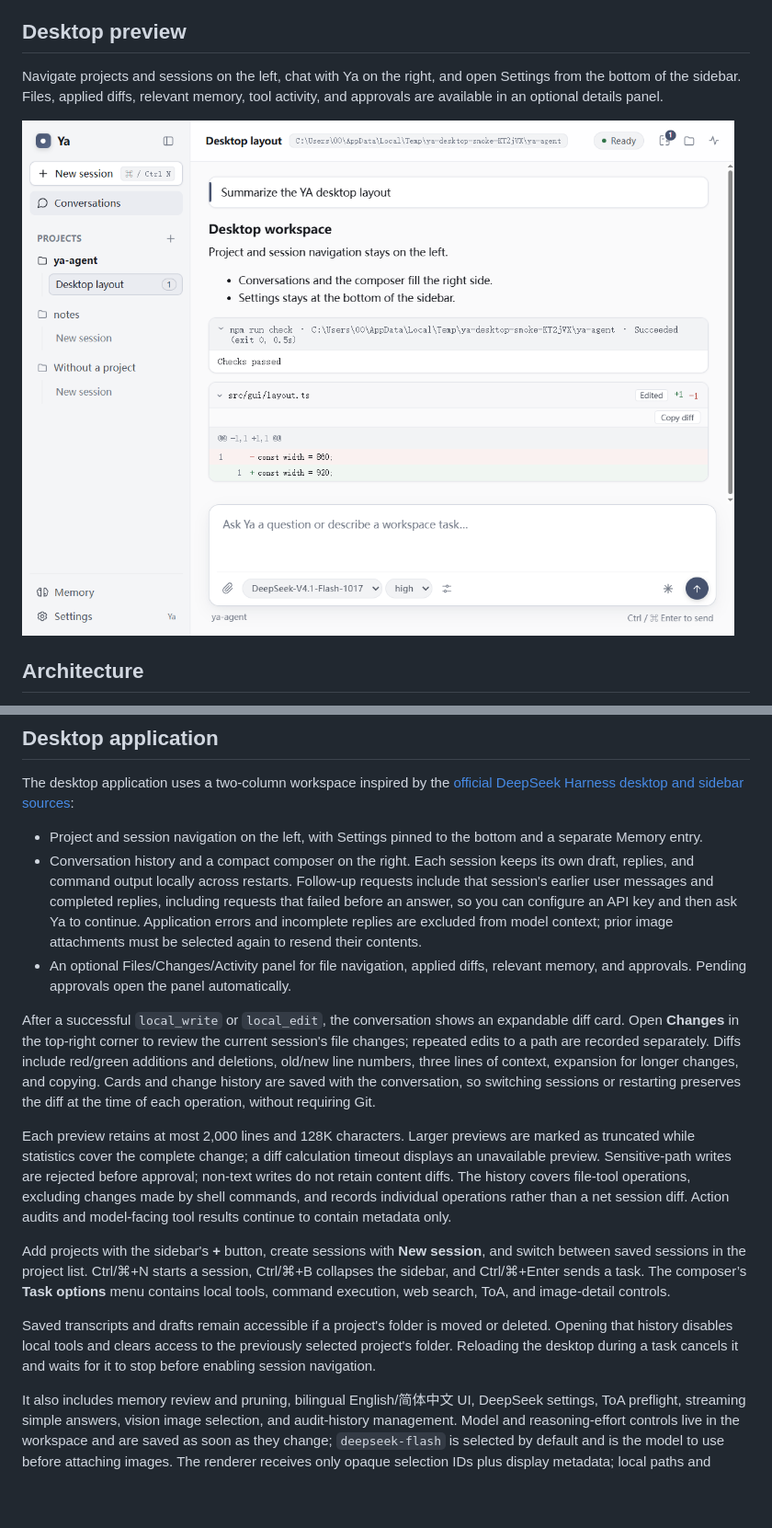
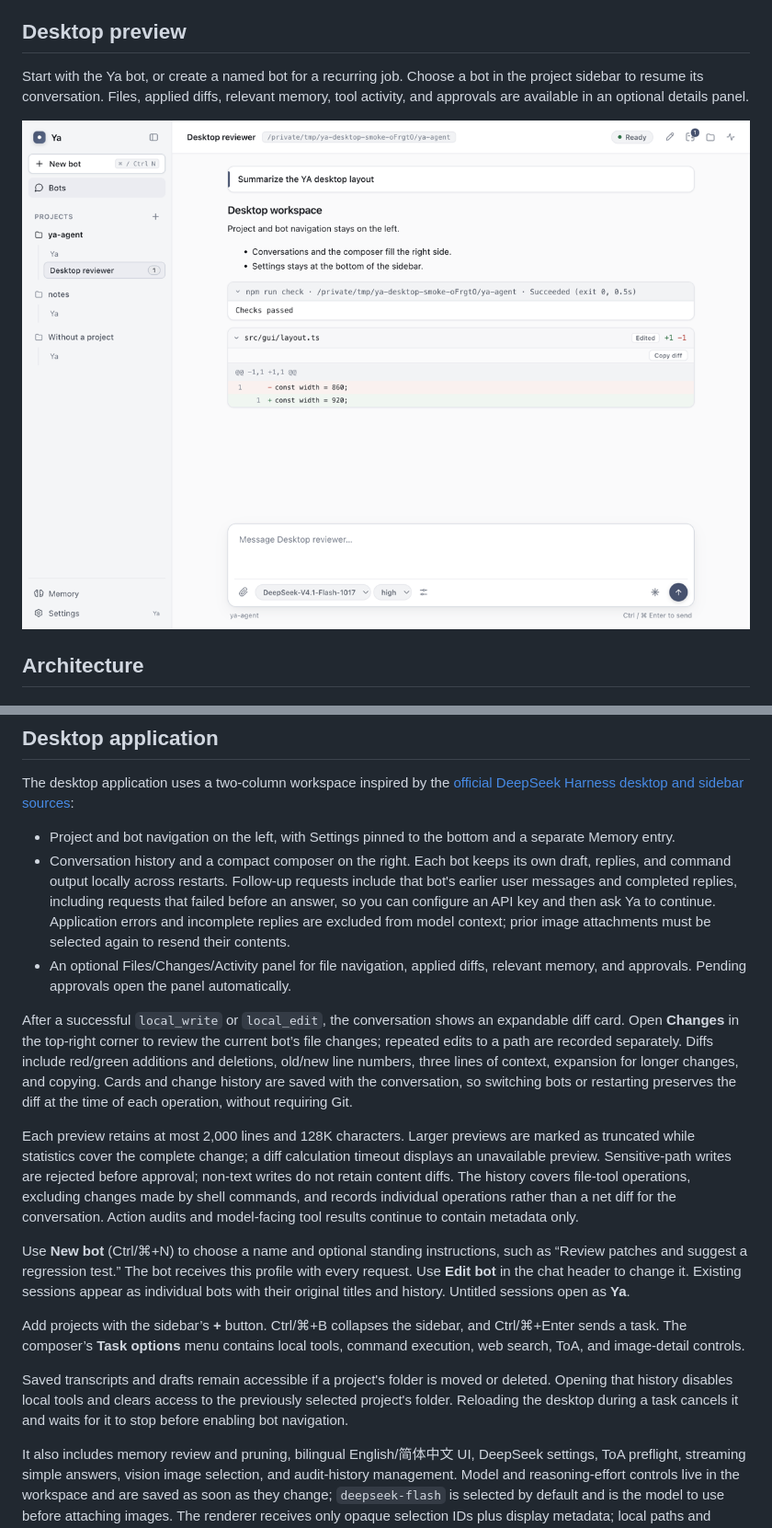
Before and after one commit to ZedingZhang/ya-agent, a Markdown page: README.md, 2 parts joined by grey strips. Shown at 92% size. Rendered like a GitHub page; pictures changed too: assets/ya-gui-workspace-screenshot.png; blank space fills up the shorter version.

Commit message:
feat(gui): replace desktop sessions with persistent named bots

```diff
--- a/README.md
+++ b/README.md
@@ -8,5 +8,5 @@ Ya uses the DeepSeek API (`DeepSeek-V4.1-Flash-1017` by default, with the option
 
 ## Desktop preview
 
-Navigate projects and sessions on the left, chat with Ya on the right, and open Settings from the bottom of the sidebar. Files, applied diffs, relevant memory, tool activity, and approvals are available in an optional details panel.
+Start with the Ya bot, or create a named bot for a recurring job. Choose a bot in the project sidebar to resume its conversation. Files, applied diffs, relevant memory, tool activity, and approvals are available in an optional details panel.
 
@@ -306,17 +306,19 @@ Concurrent processes serialize Octop schema initialization using `memory.init.lo
 
 The desktop application uses a two-column workspace inspired by the [official DeepSeek Harness desktop and sidebar sources](https://github.com/deepseek-ai/deepseek-harness/tree/master/apps/desktop):
 
-- Project and session navigation on the left, with Settings pinned to the bottom and a separate Memory entry.
-- Conversation history and a compact composer on the right. Each session keeps its own draft, replies, and command output locally across restarts. Follow-up requests include that session's earlier user messages and completed replies, including requests that failed before an answer, so you can configure an API key and then ask Ya to continue. Application errors and incomplete replies are excluded from model context; prior image attachments must be selected again to resend their contents.
+- Project and bot navigation on the left, with Settings pinned to the bottom and a separate Memory entry.
+- Conversation history and a compact composer on the right. Each bot keeps its own draft, replies, and command output locally across restarts. Follow-up requests include that bot's earlier user messages and completed replies, including requests that failed before an answer, so you can configure an API key and then ask Ya to continue. Application errors and incomplete replies are excluded from model context; prior image attachments must be selected again to resend their contents.
 - An optional Files/Changes/Activity panel for file navigation, applied diffs, relevant memory, and approvals. Pending approvals open the panel automatically.
 
-After a successful `local_write` or `local_edit`, the conversation shows an expandable diff card. Open **Changes** in the top-right corner to review the current session's file changes; repeated edits to a path are recorded separately. Diffs include red/green additions and deletions, old/new line numbers, three lines of context, expansion for longer changes, and copying. Cards and change history are saved with the conversation, so switching sessions or restarting preserves the diff at the time of each operation, without requiring Git.
+After a successful `local_write` or `local_edit`, the conversation shows an expandable diff card. Open **Changes** in the top-right corner to review the current bot’s file changes; repeated edits to a path are recorded separately. Diffs include red/green additions and deletions, old/new line numbers, three lines of context, expansion for longer changes, and copying. Cards and change history are saved with the conversation, so switching bots or restarting preserves the diff at the time of each operation, without requiring Git.
 
-Each preview retains at most 2,000 lines and 128K characters. Larger previews are marked as truncated while statistics cover the complete change; a diff calculation timeout displays an unavailable preview. Sensitive-path writes are rejected before approval; non-text writes do not retain content diffs. The history covers file-tool operations, excluding changes made by shell commands, and records individual operations rather than a net session diff. Action audits and model-facing tool results continue to contain metadata only.
+Each preview retains at most 2,000 lines and 128K characters. Larger previews are marked as truncated while statistics cover the complete change; a diff calculation timeout displays an unavailable preview. Sensitive-path writes are rejected before approval; non-text writes do not retain content diffs. The history covers file-tool operations, excluding changes made by shell commands, and records individual operations rather than a net diff for the conversation. Action audits and model-facing tool results continue to contain metadata only.
 
-Add projects with the sidebar's **+** button, create sessions with **New session**, and switch between saved sessions in the project list. Ctrl/⌘+N starts a session, Ctrl/⌘+B collapses the sidebar, and Ctrl/⌘+Enter sends a task. The composer’s **Task options** menu contains local tools, command execution, web search, ToA, and image-detail controls.
+Use **New bot** (Ctrl/⌘+N) to choose a name and optional standing instructions, such as “Review patches and suggest a regression test.” The bot receives this profile with every request. Use **Edit bot** in the chat header to change it. Existing sessions appear as individual bots with their original titles and history. Untitled sessions open as **Ya**.
 
-Saved transcripts and drafts remain accessible if a project's folder is moved or deleted. Opening that history disables local tools and clears access to the previously selected project's folder. Reloading the desktop during a task cancels it and waits for it to stop before enabling session navigation.
+Add projects with the sidebar’s **+** button. Ctrl/⌘+B collapses the sidebar, and Ctrl/⌘+Enter sends a task. The composer’s **Task options** menu contains local tools, command execution, web search, ToA, and image-detail controls.
+
+Saved transcripts and drafts remain accessible if a project's folder is moved or deleted. Opening that history disables local tools and clears access to the previously selected project's folder. Reloading the desktop during a task cancels it and waits for it to stop before enabling bot navigation.
 
 It also includes memory review and pruning, bilingual English/简体中文 UI, DeepSeek settings, ToA preflight, streaming simple answers, vision image selection, and audit-history management. Model and reasoning-effort controls live in the workspace and are saved as soon as they change; `deepseek-flash` is selected by default and is the model to use before attaching images. The renderer receives only opaque selection IDs plus display metadata; local paths and image bytes remain in the main process and are cleared after the task, when the selection is cleared, or when the window closes.
 
```
Also changed, not shown: other parts of README.md (+1 -1 lines), README.zh-CN.md (+10 -8 lines), assets/ya-gui-workspace-en.png, assets/ya-gui-workspace-zh-CN.png, 9 other files.
